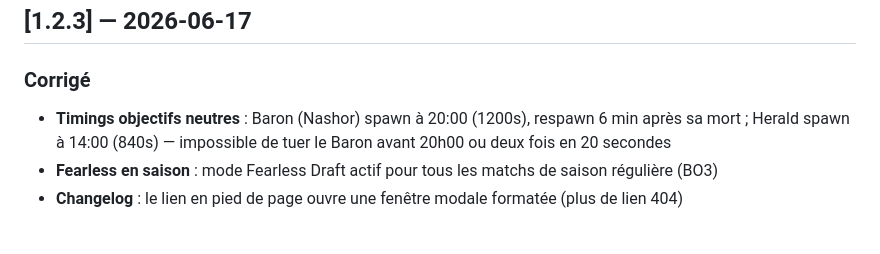
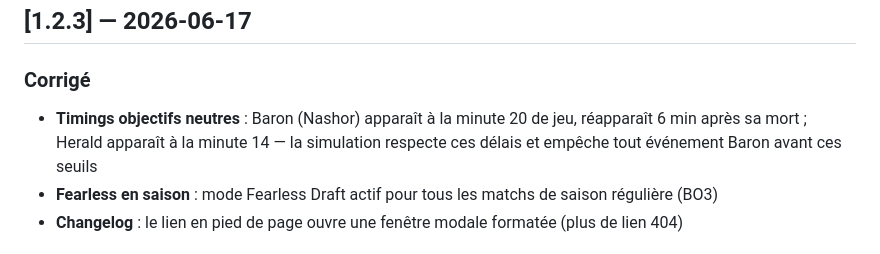
Before and after one commit to trainingdynamicformation-lang/lol-esport-manager, a Markdown page: CHANGELOG.md, the part around the change. GitHub-like rendering.

Commit message:
docs: reformuler timing Baron dans le changelog (minute 20 de jeu)
Co-Authored-By: Claude Sonnet 4.6 <noreply@anthropic.com>

```diff
--- a/CHANGELOG.md
+++ b/CHANGELOG.md
@@ -27,7 +27,7 @@ Format basé sur [Keep a Changelog](https://keepachangelog.com/fr/1.0.0/).
 ## [1.2.3] — 2026-06-17
 
 ### Corrigé
-- **Timings objectifs neutres** : Baron (Nashor) spawn à 20:00 (1200s), respawn 6 min après sa mort ; Herald spawn à 14:00 (840s) — impossible de tuer le Baron avant 20h00 ou deux fois en 20 secondes
+- **Timings objectifs neutres** : Baron (Nashor) apparaît à la minute 20 de jeu, réapparaît 6 min après sa mort ; Herald apparaît à la minute 14 — la simulation respecte ces délais et empêche tout événement Baron avant ces seuils
 - **Fearless en saison** : mode Fearless Draft actif pour tous les matchs de saison régulière (BO3)
 - **Changelog** : le lien en pied de page ouvre une fenêtre modale formatée (plus de lien 404)
 
```
